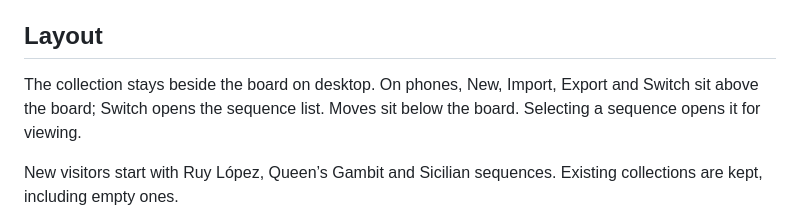
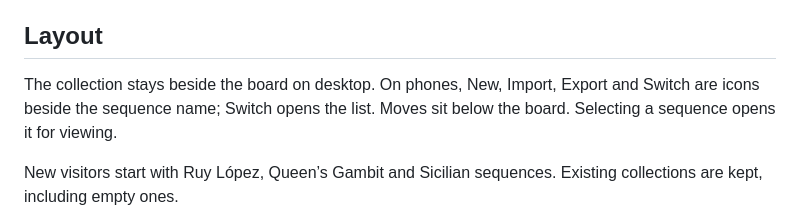
Before and after one commit to julesora/cmp-website, a Markdown page: README.md, the part around the change. GitHub-like rendering.

Commit message:
style: integrate mobile actions into the board header

```diff
--- a/README.md
+++ b/README.md
@@ -14,7 +14,7 @@ Layout
 ------
 
 The collection stays beside the board on desktop. On phones, New, Import,
-Export and Switch sit above the board; Switch opens the sequence list.
+Export and Switch are icons beside the sequence name; Switch opens the list.
 Moves sit below the board. Selecting a sequence opens it for viewing.
 
 New visitors start with Ruy López, Queen’s Gambit and Sicilian sequences.
```
Also changed, not shown: docs/mobile.png, 4 other files.
